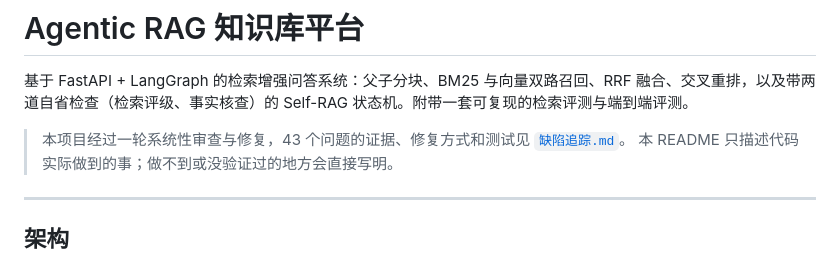
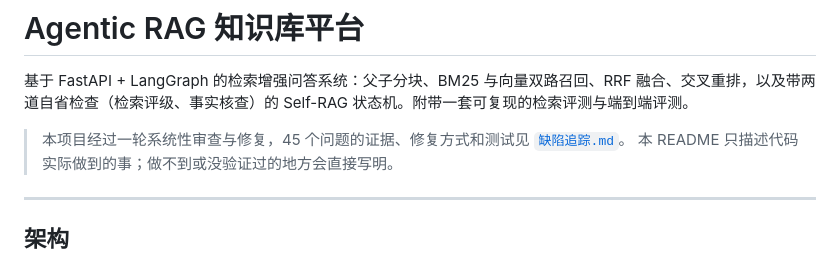
Before and after one commit to Marcosss999/Agentic-RAG-Knowledge-Base, a Markdown page: README.md, the part around one of its changes. Rendered like a GitHub page.

Commit message:
docs: update README issue count to 45 and quote mermaid diagram labels

```diff
--- a/README.md
+++ b/README.md
@@ -2,7 +2,7 @@
 
 基于 FastAPI + LangGraph 的检索增强问答系统：父子分块、BM25 与向量双路召回、RRF 融合、交叉重排，以及带两道自省检查（检索评级、事实核查）的 Self-RAG 状态机。附带一套可复现的检索评测与端到端评测。
 
-> 本项目经过一轮系统性审查与修复，43 个问题的证据、修复方式和测试见 [`缺陷追踪.md`](缺陷追踪.md)。
+> 本项目经过一轮系统性审查与修复，45 个问题的证据、修复方式和测试见 [`缺陷追踪.md`](缺陷追踪.md)。
 > 本 README 只描述代码实际做到的事；做不到或没验证过的地方会直接写明。
 
 ---
```
Also changed, not shown: other parts of README.md (+9 -9 lines).
